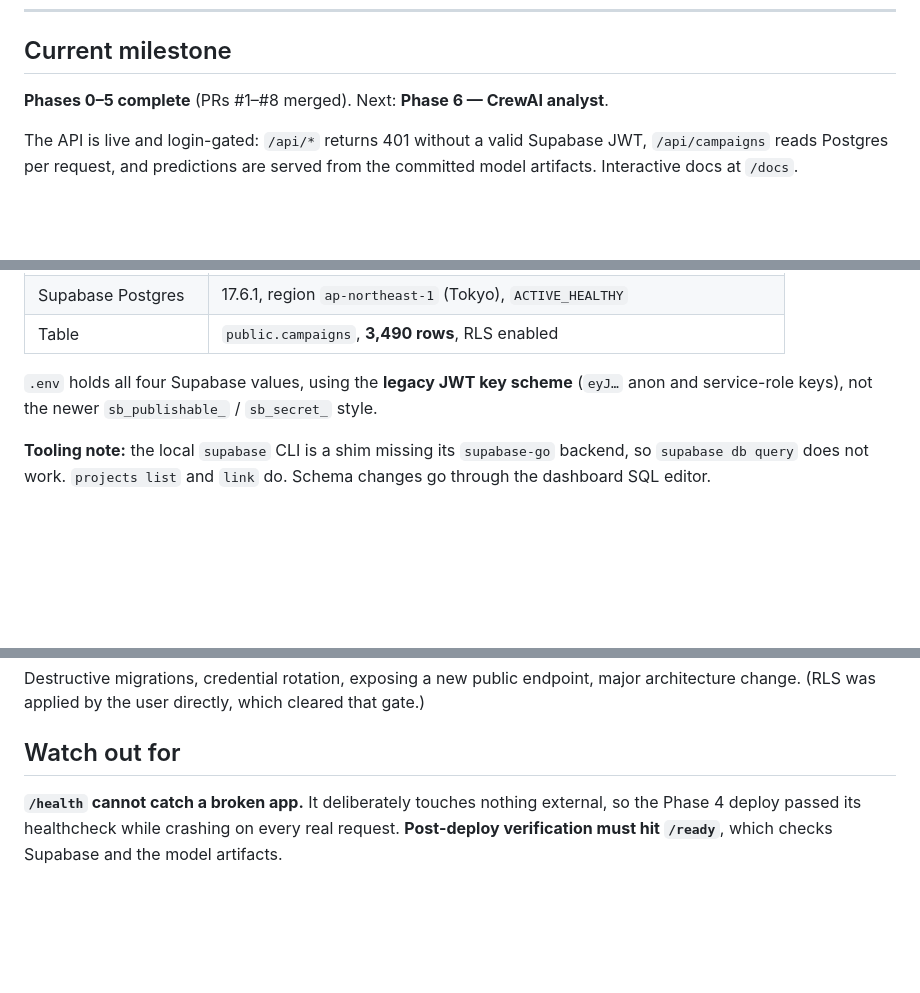
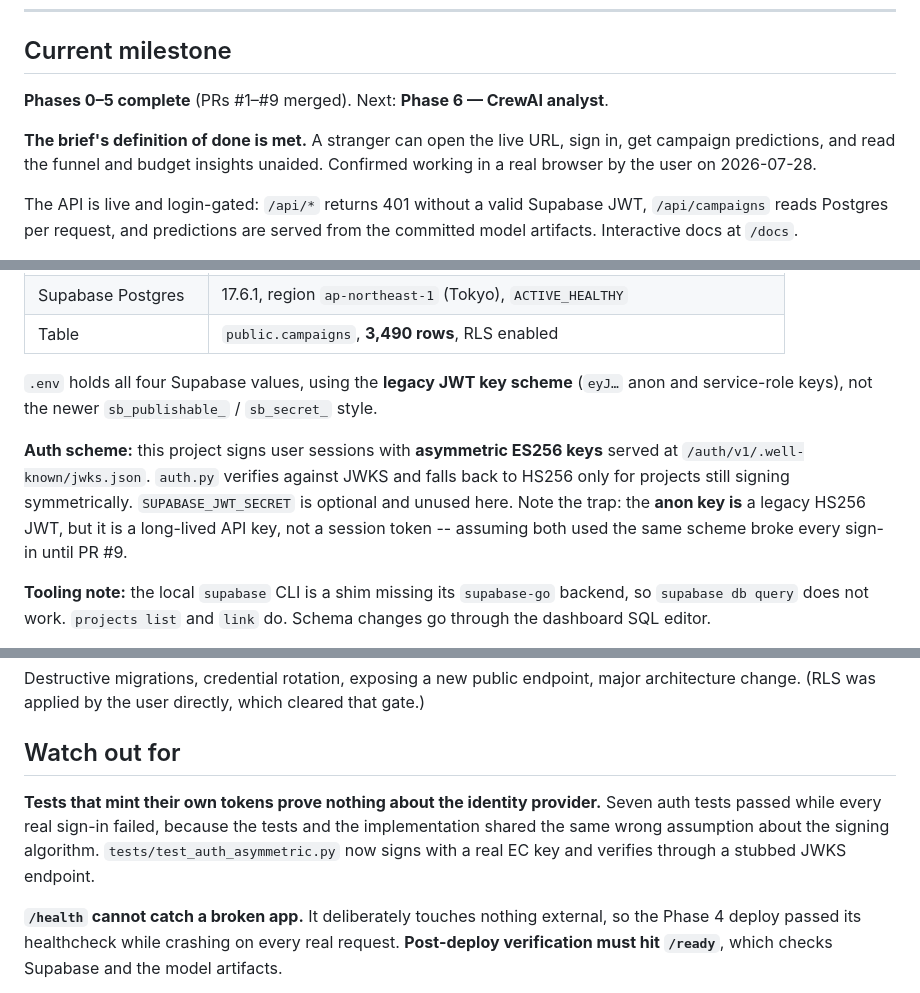
Before and after one commit to RanHassid17/funneliq, a Markdown page: docs/PROJECT_STATE.md, 3 parts joined by grey strips. Drawn GitHub-style; blank space fills up the shorter version.

Commit message:
Update project state: Phase 5 verified working end to end
Records the asymmetric-JWT trap and the testing lesson behind PR #9.

Co-Authored-By: Claude Opus 5 <noreply@anthropic.com>

```diff
--- a/docs/PROJECT_STATE.md
+++ b/docs/PROJECT_STATE.md
@@ -11,7 +11,11 @@ Last updated: 2026-07-28 · after Phase 5
 
 ## Current milestone
 
-**Phases 0–5 complete** (PRs #1–#8 merged). Next: **Phase 6 — CrewAI analyst**.
+**Phases 0–5 complete** (PRs #1–#9 merged). Next: **Phase 6 — CrewAI analyst**.
+
+**The brief's definition of done is met.** A stranger can open the live URL, sign in,
+get campaign predictions, and read the funnel and budget insights unaided. Confirmed
+working in a real browser by the user on 2026-07-28.
 
 The API is live and login-gated: `/api/*` returns 401 without a valid Supabase JWT, `/api/campaigns` reads Postgres per request, and predictions are served from the committed model artifacts. Interactive docs at `/docs`.
 
@@ -63,6 +67,12 @@ is 2.5× the largest observed budget.
 `.env` holds all four Supabase values, using the **legacy JWT key scheme** (`eyJ…` anon and
 service-role keys), not the newer `sb_publishable_` / `sb_secret_` style.
 
+**Auth scheme:** this project signs user sessions with **asymmetric ES256 keys** served at
+`/auth/v1/.well-known/jwks.json`. `auth.py` verifies against JWKS and falls back to HS256
+only for projects still signing symmetrically. `SUPABASE_JWT_SECRET` is optional and unused
+here. Note the trap: the **anon key is** a legacy HS256 JWT, but it is a long-lived API key,
+not a session token -- assuming both used the same scheme broke every sign-in until PR #9.
+
 **Tooling note:** the local `supabase` CLI is a shim missing its `supabase-go` backend, so
 `supabase db query` does not work. `projects list` and `link` do. Schema changes go through the
 dashboard SQL editor.
@@ -148,6 +159,11 @@ Destructive migrations, credential rotation, exposing a new public endpoint, maj
 change. (RLS was applied by the user directly, which cleared that gate.)
 
 ## Watch out for
+
+**Tests that mint their own tokens prove nothing about the identity provider.** Seven auth
+tests passed while every real sign-in failed, because the tests and the implementation shared
+the same wrong assumption about the signing algorithm. `tests/test_auth_asymmetric.py` now
+signs with a real EC key and verifies through a stubbed JWKS endpoint.
 
 **`/health` cannot catch a broken app.** It deliberately touches nothing external, so the
 Phase 4 deploy passed its healthcheck while crashing on every real request. **Post-deploy
```
Also changed, not shown: other parts of docs/PROJECT_STATE.md (+3 -2 lines).
